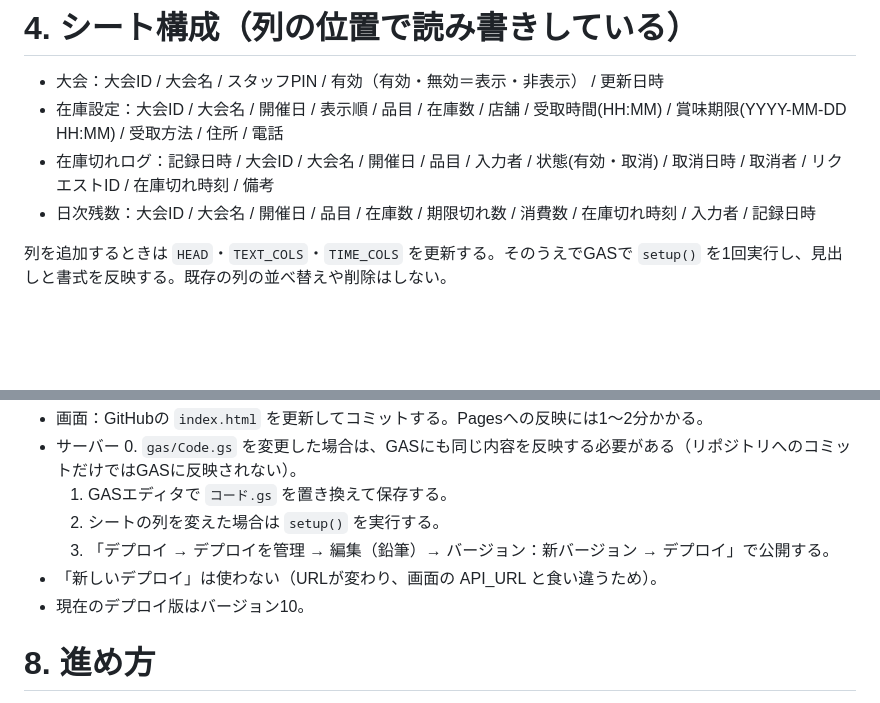
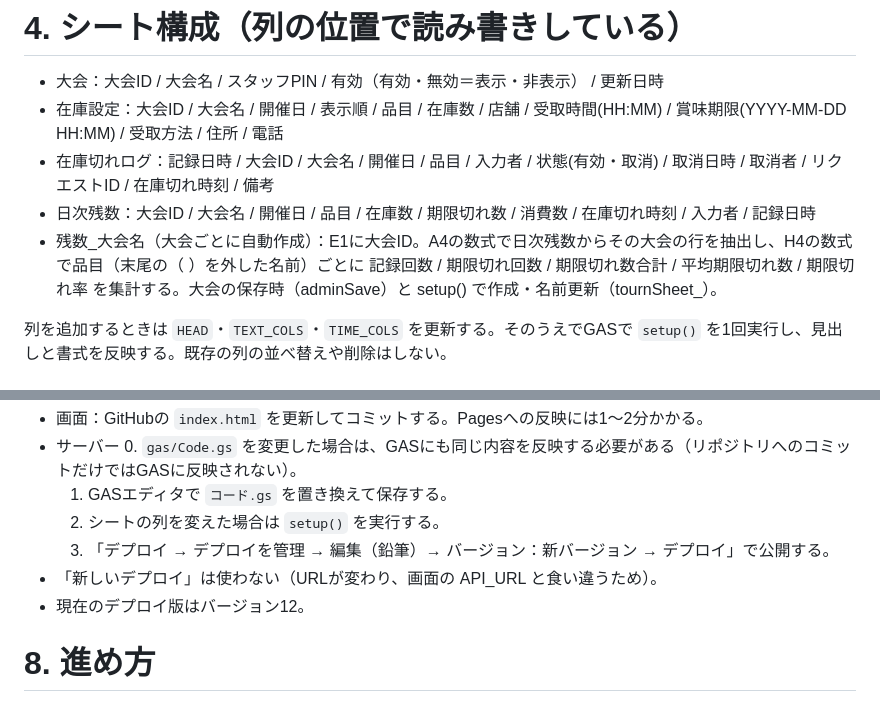
Before and after one commit to tanakat-design/keishoku, a Markdown page: AGENTS.md, 2 parts joined by grey strips. Rendered like a GitHub page; blank space fills up the shorter version.

Commit message:
AGENTS.md：集計シートとバージョン12を反映

```diff
--- a/AGENTS.md
+++ b/AGENTS.md
@@ -49,6 +49,7 @@
 - 在庫設定：大会ID / 大会名 / 開催日 / 表示順 / 品目 / 在庫数 / 店舗 / 受取時間(HH:MM) / 賞味期限(YYYY-MM-DD HH:MM) / 受取方法 / 住所 / 電話
 - 在庫切れログ：記録日時 / 大会ID / 大会名 / 開催日 / 品目 / 入力者 / 状態(有効・取消) / 取消日時 / 取消者 / リクエストID / 在庫切れ時刻 / 備考
 - 日次残数：大会ID / 大会名 / 開催日 / 品目 / 在庫数 / 期限切れ数 / 消費数 / 在庫切れ時刻 / 入力者 / 記録日時
+- 残数_大会名（大会ごとに自動作成）：E1に大会ID。A4の数式で日次残数からその大会の行を抽出し、H4の数式で品目（末尾の（ ）を外した名前）ごとに 記録回数 / 期限切れ回数 / 期限切れ数合計 / 平均期限切れ数 / 期限切れ率 を集計する。大会の保存時（adminSave）と setup() で作成・名前更新（tournSheet_）。
 
 列を追加するときは `HEAD`・`TEXT_COLS`・`TIME_COLS` を更新する。そのうえでGASで `setup()` を1回実行し、見出しと書式を反映する。既存の列の並べ替えや削除はしない。
 
@@ -87,7 +88,7 @@
   2. シートの列を変えた場合は `setup()` を実行する。
   3. 「デプロイ → デプロイを管理 → 編集（鉛筆）→ バージョン：新バージョン → デプロイ」で公開する。
 - 「新しいデプロイ」は使わない（URLが変わり、画面の API_URL と食い違うため）。
-- 現在のデプロイ版はバージョン10。
+- 現在のデプロイ版はバージョン12。
 
 # 8. 進め方
 - まず該当箇所のコードを読み、影響範囲を短く説明してから修正する。
```
